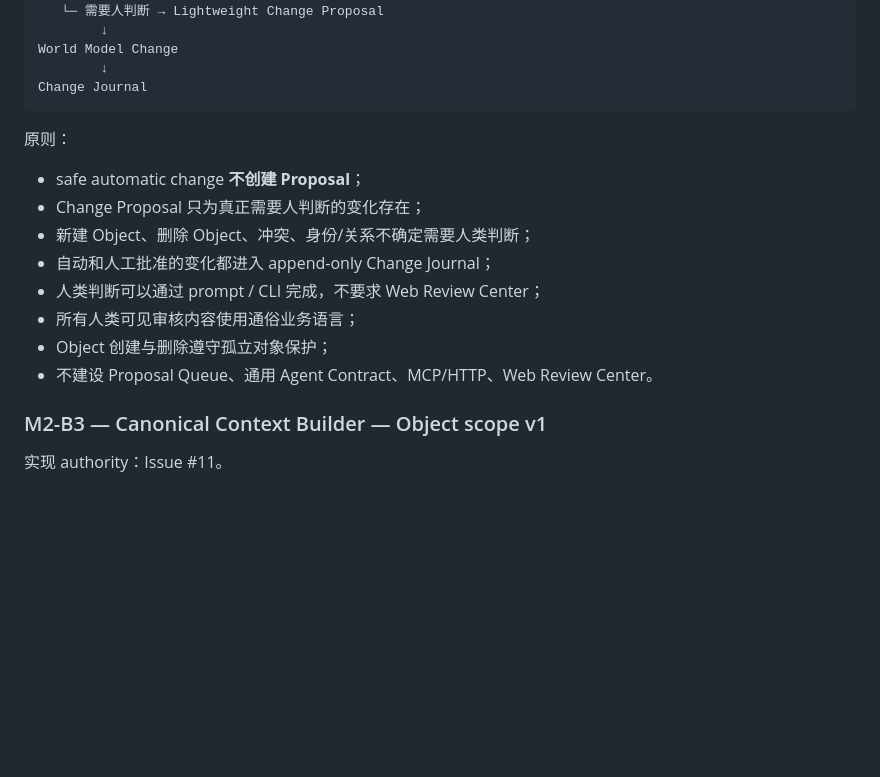
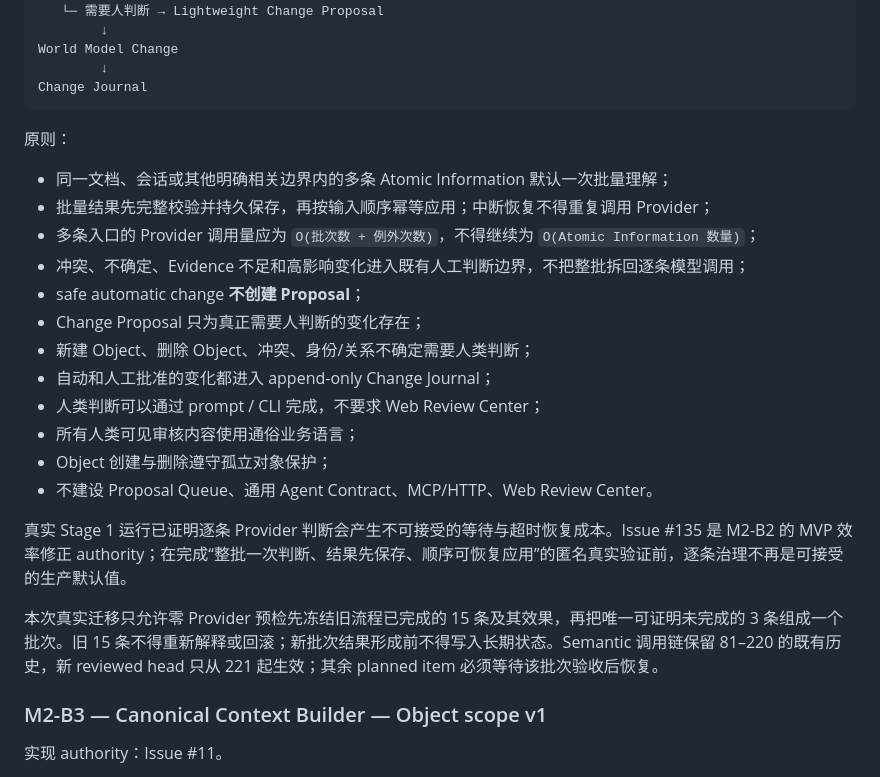
Before and after one commit to leevi2010-cursor/ArcheOS, a Markdown page: docs/development/ROADMAP.md, the part around the change. Drawn GitHub-style; blank space fills up the shorter version.

```diff
--- a/docs/development/ROADMAP.md
+++ b/docs/development/ROADMAP.md
@@ -148,6 +148,10 @@ Change Journal
 
 原则：
 
+- 同一文档、会话或其他明确相关边界内的多条 Atomic Information 默认一次批量理解；
+- 批量结果先完整校验并持久保存，再按输入顺序幂等应用；中断恢复不得重复调用 Provider；
+- 多条入口的 Provider 调用量应为 `O(批次数 + 例外次数)`，不得继续为 `O(Atomic Information 数量)`；
+- 冲突、不确定、Evidence 不足和高影响变化进入既有人工判断边界，不把整批拆回逐条模型调用；
 - safe automatic change **不创建 Proposal**；
 - Change Proposal 只为真正需要人判断的变化存在；
 - 新建 Object、删除 Object、冲突、身份/关系不确定需要人类判断；
@@ -156,6 +160,10 @@ Change Journal
 - 所有人类可见审核内容使用通俗业务语言；
 - Object 创建与删除遵守孤立对象保护；
 - 不建设 Proposal Queue、通用 Agent Contract、MCP/HTTP、Web Review Center。
+
+真实 Stage 1 运行已证明逐条 Provider 判断会产生不可接受的等待与超时恢复成本。Issue #135 是 M2-B2 的 MVP 效率修正 authority；在完成“整批一次判断、结果先保存、顺序可恢复应用”的匿名真实验证前，逐条治理不再是可接受的生产默认值。
+
+本次真实迁移只允许零 Provider 预检先冻结旧流程已完成的 15 条及其效果，再把唯一可证明未完成的 3 条组成一个批次。旧 15 条不得重新解释或回滚；新批次结果形成前不得写入长期状态。Semantic 调用链保留 81–220 的既有历史，新 reviewed head 只从 221 起生效；其余 planned item 必须等待该批次验收后恢复。
 
 ### M2-B3 — Canonical Context Builder — Object scope v1
 
```
Also changed, not shown: docs/architecture/ARCHITECTURE.md (+25 -7 lines), docs/product/INFORMATION_GOVERNANCE.md (+15 -0 lines).
